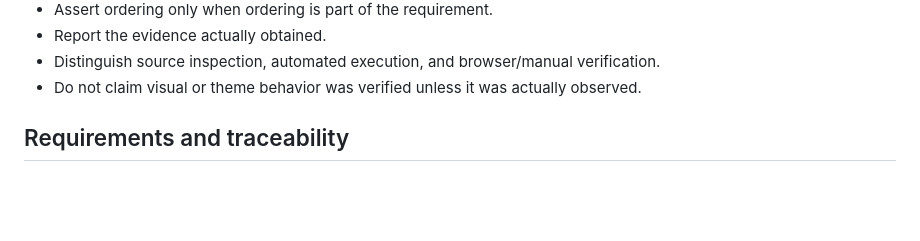
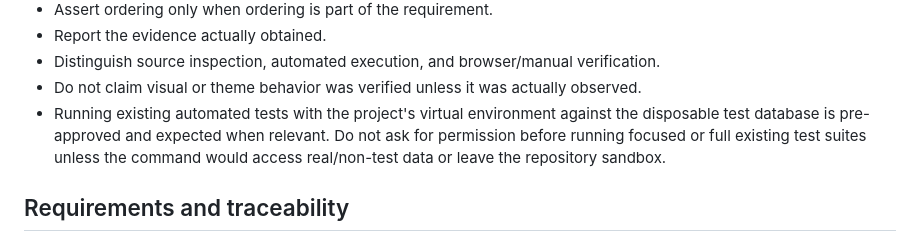
Before and after one commit to Ventilatorrr/ai-qa-bug-triage, a Markdown page: AGENTS.md, the part around the change. Rendered like a GitHub page; blank space fills up the shorter version.

Commit message:
docs: allow running project test suites

```diff
--- a/AGENTS.md
+++ b/AGENTS.md
@@ -67,6 +67,11 @@ it when files change or assumptions need verification.
   verification.
 - Do not claim visual or theme behavior was verified unless it was actually
   observed.
+- Running existing automated tests with the project's virtual environment
+  against the disposable test database is pre-approved and expected when
+  relevant. Do not ask for permission before running focused or full existing
+  test suites unless the command would access real/non-test data or leave the
+  repository sandbox.
 
 ## Requirements and traceability
 
```
